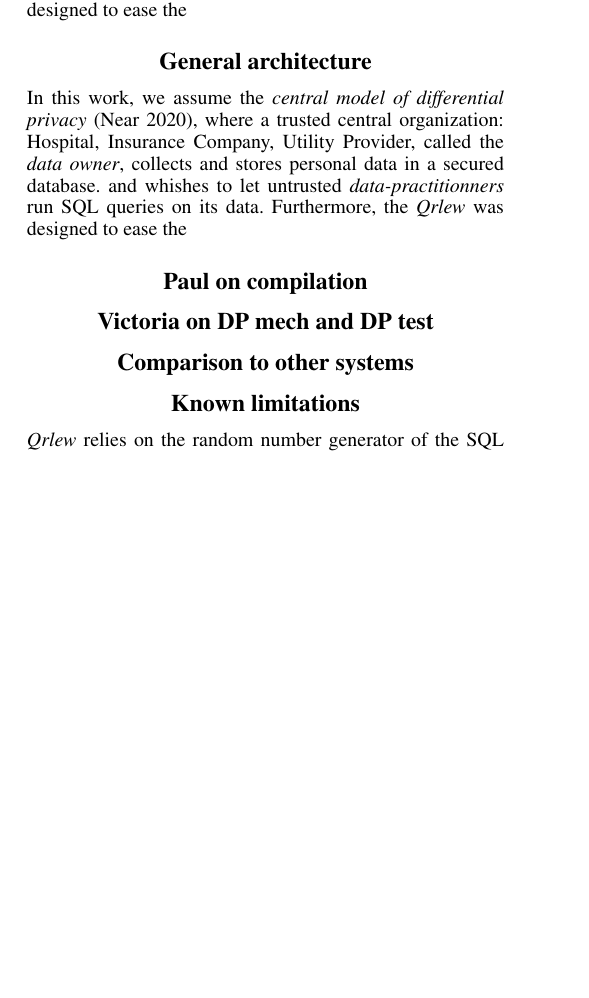
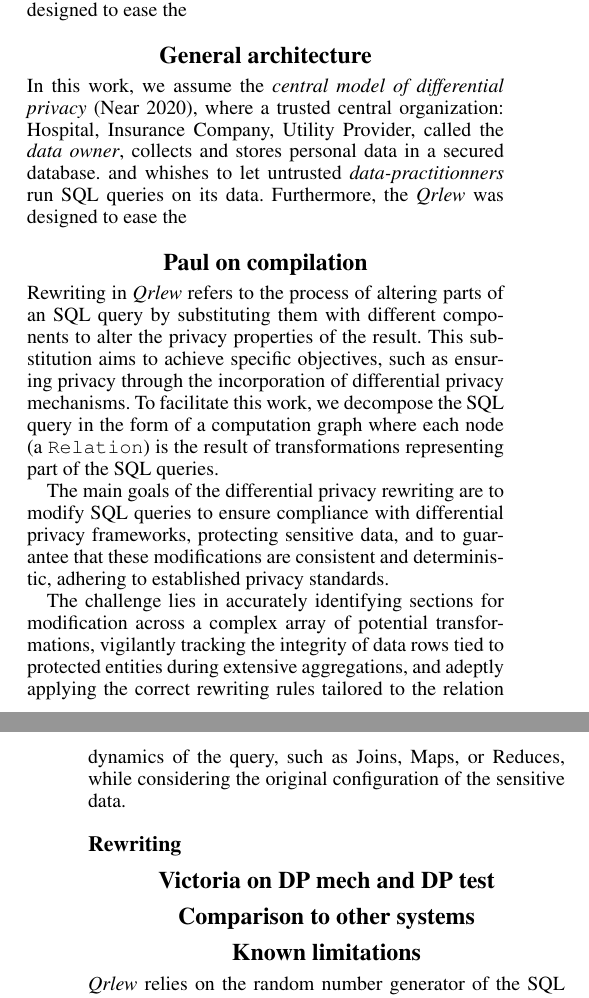
Before and after one commit to Qrlew/docs, a LaTeX paper (PPAI2024/qrlew-ppai-2024.tex): part of one column of page 1 of 2 before the commit and two parts of the columns of pages 1 and 2 of 2 after it, the two joined at a grey line, cut so that both start at the same text, the shorter picture padded with empty space. Compiled offline with pdfLaTeX.

Commit message:
test first commit

```diff
--- a/PPAI2024/qrlew-ppai-2024.tex
+++ b/PPAI2024/qrlew-ppai-2024.tex
@@ -148,6 +148,14 @@ Furthermore, the
 
 \section{Paul on compilation}
 
+Rewriting in \qrlew{} refers to the process of altering parts of an SQL query by substituting them with different components to alter the privacy properties of the result. This substitution aims to achieve specific objectives, such as ensuring privacy through the incorporation of differential privacy mechanisms. To facilitate this work, we decompose the SQL query in the form of a computation graph where each node (a \texttt{Relation}) is the result of transformations representing part of the SQL queries.
+
+The main goals of the differential privacy rewriting are to modify SQL queries to ensure compliance with differential privacy frameworks, protecting sensitive data, and to guarantee that these modifications are consistent and deterministic, adhering to established privacy standards.
+
+The challenge lies in accurately identifying sections for modification across a complex array of potential transformations, vigilantly tracking the integrity of data rows tied to protected entities during extensive aggregations, and adeptly applying the correct rewriting rules tailored to the relation dynamics of the query, such as Joins, Maps, or Reduces, while considering the original configuration of the sensitive data.
+
+\subsection{Rewriting}
+
 \section{Victoria on DP mech and DP test}
 
 \section{Comparison to other systems}
```
